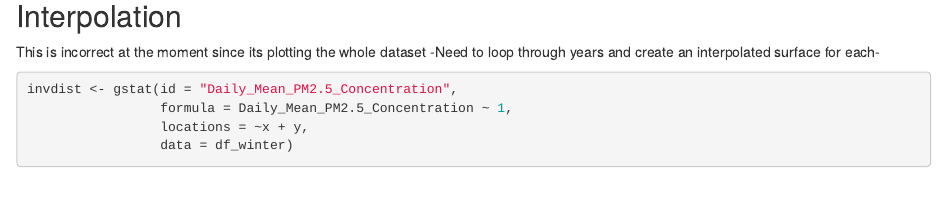
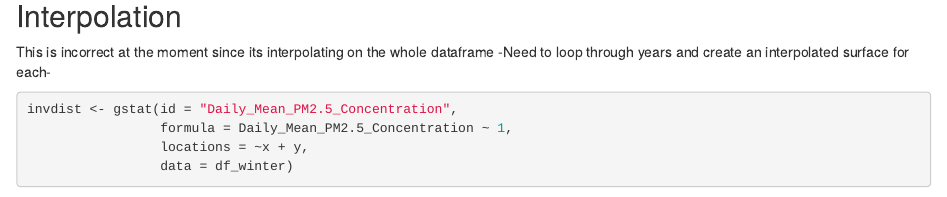
Before and after one commit to verma-priyanka/PM25_NYC, an R Markdown document (pm25_analysis.Rmd): the page in a window 1100 px wide, from 2840 px down. Rendered offline with R 4.5, knitr and Pandoc, with nearby package versions; some code elsewhere in the file could not run offline.

Commit message:
interpolation revisions

````diff
--- a/pm25_analysis.Rmd
+++ b/pm25_analysis.Rmd
@@ -72,7 +70,7 @@ plot(nycbsar, axes = FALSE, box = FALSE, legend = FALSE)
 ```
 
 ## Interpolation
-This is incorrect at the moment since its plotting the whole dataset
+This is incorrect at the moment since its interpolating on the whole dataframe
 -Need to loop through years and create an interpolated surface for each-
 ```{r, warning = FALSE, message = FALSE, fig.align='center'}
 invdist <- gstat(id = "Daily_Mean_PM2.5_Concentration",
````
Also changed, not shown: pm25_analysis.Rmd (2 more changed lines).
